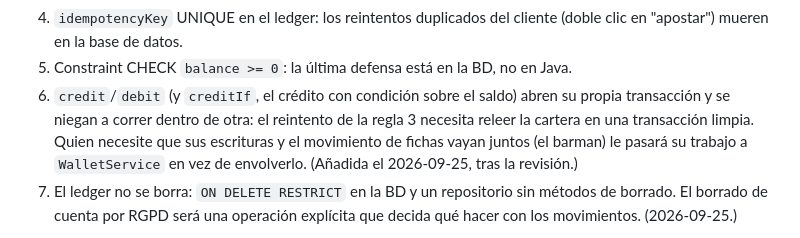
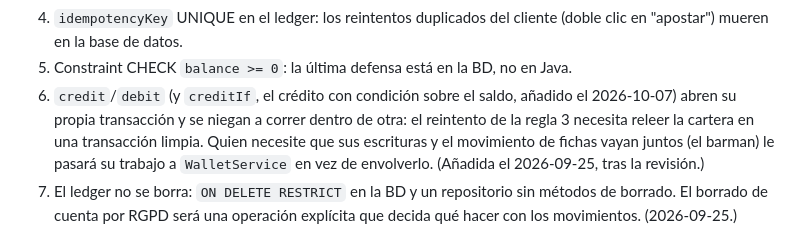
Before and after one commit to iulian640/iulianlounge-backend, a Markdown page: docs/adr/ADR-04-ledger-append-only-saldo-materializado.md, the part around the change. Rendered like a GitHub page.

```diff
--- a/docs/adr/ADR-04-ledger-append-only-saldo-materializado.md
+++ b/docs/adr/ADR-04-ledger-append-only-saldo-materializado.md
@@ -38,7 +38,8 @@ Reglas que mantienen ambos sincronizados:
 4. `idempotencyKey` UNIQUE en el ledger: los reintentos duplicados del
    cliente (doble clic en "apostar") mueren en la base de datos.
 5. Constraint CHECK `balance >= 0`: la última defensa está en la BD, no en Java.
-6. `credit`/`debit` (y `creditIf`, el crédito con condición sobre el saldo) abren su propia transacción y se niegan a correr dentro
+6. `credit`/`debit` (y `creditIf`, el crédito con condición sobre el saldo,
+   añadido el 2026-10-07) abren su propia transacción y se niegan a correr dentro
    de otra: el reintento de la regla 3 necesita releer la cartera en una
    transacción limpia. Quien necesite que sus escrituras y el movimiento de
    fichas vayan juntos (el barman) le pasará su trabajo a `WalletService`
```
Also changed, not shown: docs/adr/ADR-04-ledger-append-only-saldo-materializado.en.md (+2 -1 lines), docs/diagramas.md (+1 -1 lines).
